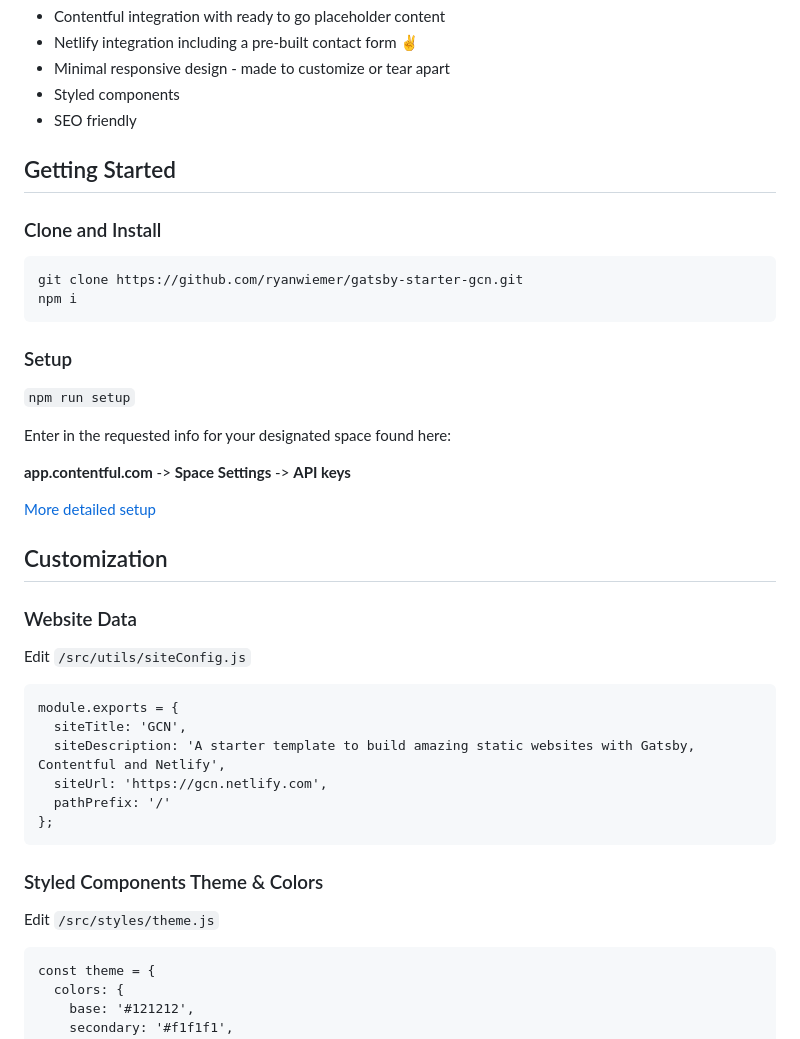
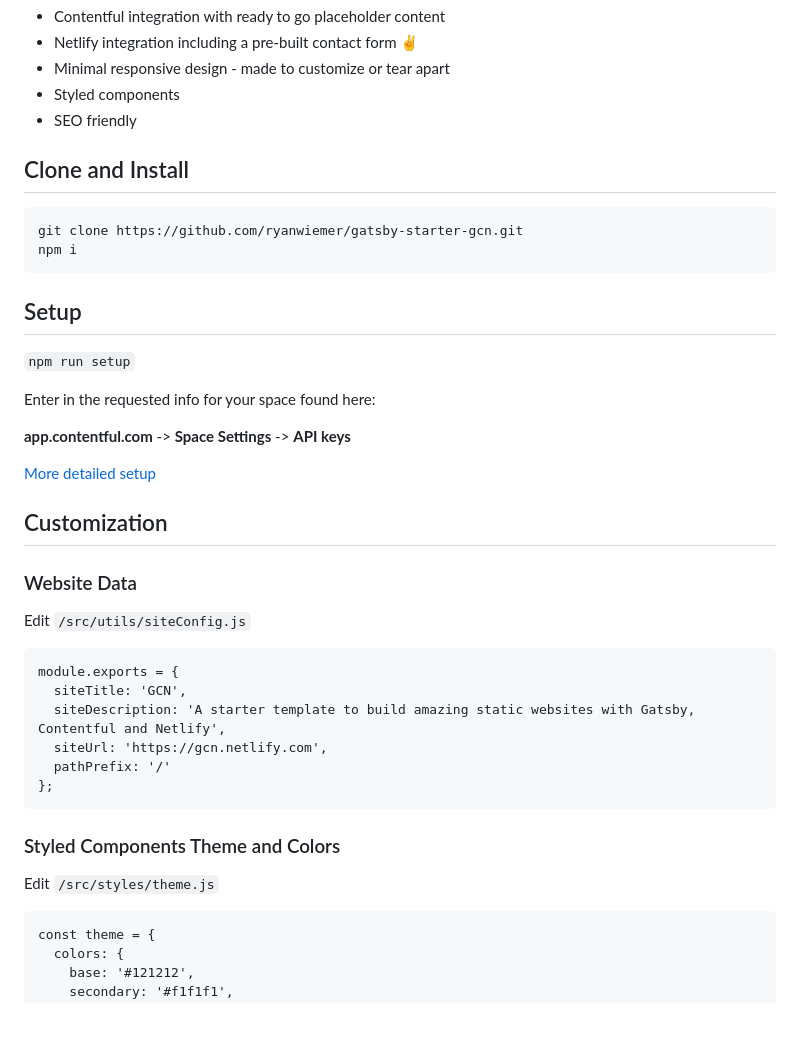
Before and after one commit to ryanwiemer/gatsby-starter-gcn, a Markdown page: README.md, the part around the change printed below. Rendered like a GitHub page.

````diff
--- a/README.md
+++ b/README.md
@@ -8,18 +8,16 @@ A starter template to build amazing static websites with Gatsby, Contentful and
 * Styled components
 * SEO friendly
 
-## Getting Started
-
-### Clone and Install
+## Clone and Install
 ```
 git clone https://github.com/ryanwiemer/gatsby-starter-gcn.git
 npm i
 ```
 
-### Setup
+## Setup
 `npm run setup`
 
-Enter in the requested info for your designated space found here:
+Enter in the requested info for your space found here:
 
  **app.contentful.com** -> **Space Settings** -> **API keys**
 
@@ -28,7 +26,9 @@ Enter in the requested info for your designated space found here:
 ## Customization
 
 ### Website Data
+
 Edit `/src/utils/siteConfig.js`
+
 ```
 module.exports = {
   siteTitle: 'GCN',
@@ -38,8 +38,10 @@ module.exports = {
 };
 ```
 
-### Styled Components Theme & Colors
+### Styled Components Theme and Colors
+
 Edit `/src/styles/theme.js`
+
 ```
 const theme = {
   colors: {
````
Also changed, not shown: other parts of README.md (+54 -4 lines), contentful-webhook-selected-events.png (added).
